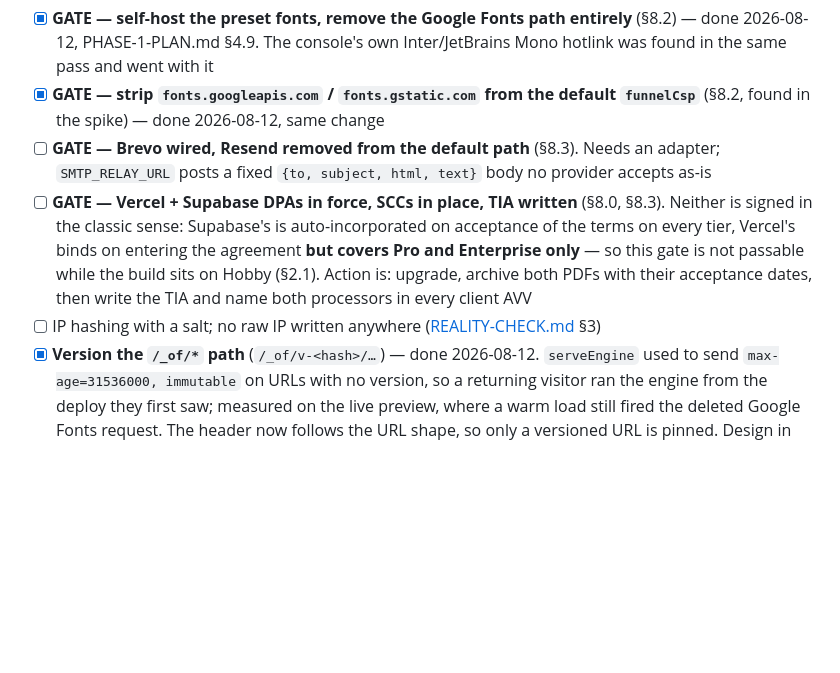
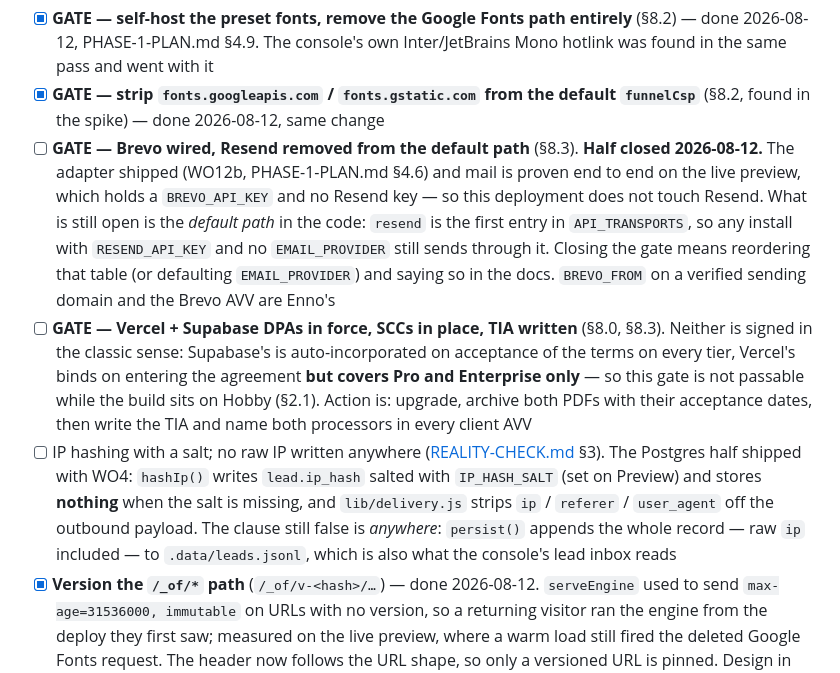
Before and after one commit to en449/openfunnel, a Markdown page: PLAN.md, the part around one of its changes. Drawn GitHub-style; blank space fills up the shorter version.

```diff
--- a/PLAN.md
+++ b/PLAN.md
@@ -1051,9 +1056,9 @@ in-memory stores to Postgres are real work the VPS design did not need.
 *DSGVO gates*
 - [x] **GATE — self-host the preset fonts, remove the Google Fonts path entirely** (§8.2) — done 2026-08-12, PHASE-1-PLAN.md §4.9. The console's own Inter/JetBrains Mono hotlink was found in the same pass and went with it
 - [x] **GATE — strip `fonts.googleapis.com` / `fonts.gstatic.com` from the default `funnelCsp`** (§8.2, found in the spike) — done 2026-08-12, same change
-- [ ] **GATE — Brevo wired, Resend removed from the default path** (§8.3). Needs an adapter; `SMTP_RELAY_URL` posts a fixed `{to, subject, html, text}` body no provider accepts as-is
+- [ ] **GATE — Brevo wired, Resend removed from the default path** (§8.3). **Half closed 2026-08-12.** The adapter shipped (WO12b, PHASE-1-PLAN.md §4.6) and mail is proven end to end on the live preview, which holds a `BREVO_API_KEY` and no Resend key — so this deployment does not touch Resend. What is still open is the *default path* in the code: `resend` is the first entry in `API_TRANSPORTS`, so any install with `RESEND_API_KEY` and no `EMAIL_PROVIDER` still sends through it. Closing the gate means reordering that table (or defaulting `EMAIL_PROVIDER`) and saying so in the docs. `BREVO_FROM` on a verified sending domain and the Brevo AVV are Enno's
 - [ ] **GATE — Vercel + Supabase DPAs in force, SCCs in place, TIA written** (§8.0, §8.3). Neither is signed in the classic sense: Supabase's is auto-incorporated on acceptance of the terms on every tier, Vercel's binds on entering the agreement **but covers Pro and Enterprise only** — so this gate is not passable while the build sits on Hobby (§2.1). Action is: upgrade, archive both PDFs with their acceptance dates, then write the TIA and name both processors in every client AVV
-- [ ] IP hashing with a salt; no raw IP written anywhere ([REALITY-CHECK.md](REALITY-CHECK.md) §3)
+- [ ] IP hashing with a salt; no raw IP written anywhere ([REALITY-CHECK.md](REALITY-CHECK.md) §3). The Postgres half shipped with WO4: `hashIp()` writes `lead.ip_hash` salted with `IP_HASH_SALT` (set on Preview) and stores **nothing** when the salt is missing, and `lib/delivery.js` strips `ip` / `referer` / `user_agent` off the outbound payload. The clause still false is *anywhere*: `persist()` appends the whole record — raw `ip` included — to `.data/leads.jsonl`, which is also what the console's lead inbox reads
 - [x] **Version the `/_of/*` path** (`/_of/v-<hash>/…`) — done 2026-08-12. `serveEngine` used to send `max-age=31536000, immutable` on URLs with no version, so a returning visitor ran the engine from the deploy they first saw; measured on the live preview, where a warm load still fired the deleted Google Fonts request. The header now follows the URL shape, so only a versioned URL is pinned. Design in PHASE-1-PLAN.md §4.9.1
 - [ ] Measure real-device LCP on a preset funnel over 4G — 22 unbundled module requests per page load, decide whether the no-build-step invariant still pays ([REALITY-CHECK.md](REALITY-CHECK.md) §6)
 
```
Also changed, not shown: other parts of PLAN.md (+20 -15 lines).
